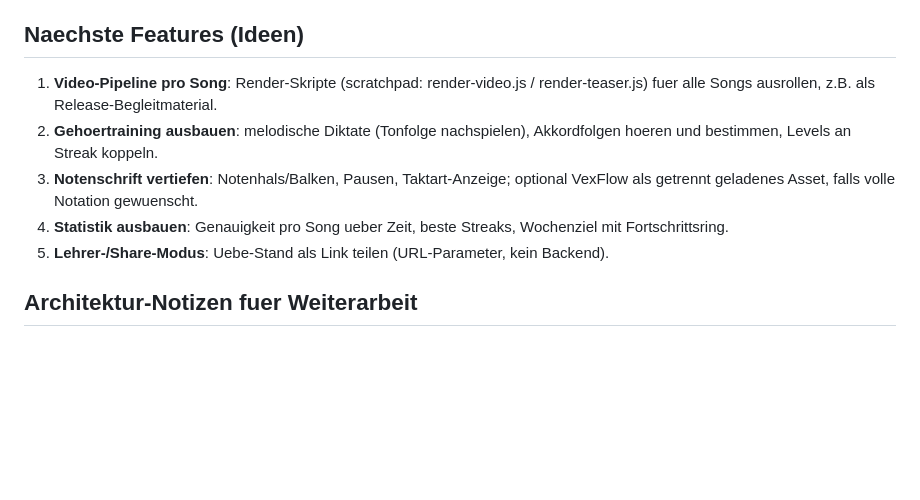
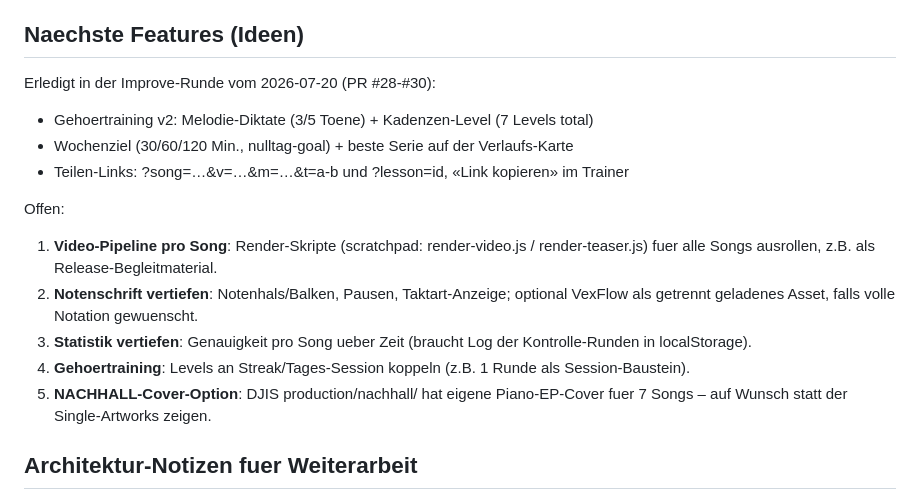
Before and after one commit to NULLTAG-ch/learning-site, a Markdown page: ROADMAP.md, the part around the change. GitHub-like rendering; blank space fills up the shorter version.

Commit message:
ROADMAP: Improve-Runde (Gehörtraining v2, Wochenziel, Teilen-Links) nachgeführt (#31)
Claude-Session: https://claude.ai/code/session_01VpRFfNygYcg2saRFDEkUVi

Co-authored-by: Claude <noreply@anthropic.com>

```diff
--- a/ROADMAP.md
+++ b/ROADMAP.md
@@ -71,15 +71,22 @@ Stand: 2026-07-19 · 22 PRs gemerged · Gesamt-Audit gruen (36 Basis-Checks + 83
 
 ## Naechste Features (Ideen)
 
+Erledigt in der Improve-Runde vom 2026-07-20 (PR #28-#30):
+- Gehoertraining v2: Melodie-Diktate (3/5 Toene) + Kadenzen-Level (7 Levels total)
+- Wochenziel (30/60/120 Min., nulltag-goal) + beste Serie auf der Verlaufs-Karte
+- Teilen-Links: ?song=…&v=…&m=…&t=a-b und ?lesson=id, «Link kopieren» im Trainer
+
+Offen:
 1. **Video-Pipeline pro Song**: Render-Skripte (scratchpad: render-video.js /
    render-teaser.js) fuer alle Songs ausrollen, z.B. als Release-Begleitmaterial.
-2. **Gehoertraining ausbauen**: melodische Diktate (Tonfolge nachspielen),
-   Akkordfolgen hoeren und bestimmen, Levels an Streak koppeln.
-3. **Notenschrift vertiefen**: Notenhals/Balken, Pausen, Taktart-Anzeige;
+2. **Notenschrift vertiefen**: Notenhals/Balken, Pausen, Taktart-Anzeige;
    optional VexFlow als getrennt geladenes Asset, falls volle Notation gewuenscht.
-4. **Statistik ausbauen**: Genauigkeit pro Song ueber Zeit, beste Streaks,
-   Wochenziel mit Fortschrittsring.
-5. **Lehrer-/Share-Modus**: Uebe-Stand als Link teilen (URL-Parameter, kein Backend).
+3. **Statistik vertiefen**: Genauigkeit pro Song ueber Zeit (braucht Log der
+   Kontrolle-Runden in localStorage).
+4. **Gehoertraining**: Levels an Streak/Tages-Session koppeln (z.B. 1 Runde als
+   Session-Baustein).
+5. **NACHHALL-Cover-Option**: DJIS production/nachhall/ hat eigene Piano-EP-Cover
+   fuer 7 Songs – auf Wunsch statt der Single-Artworks zeigen.
 
 ## Architektur-Notizen fuer Weiterarbeit
 
```
